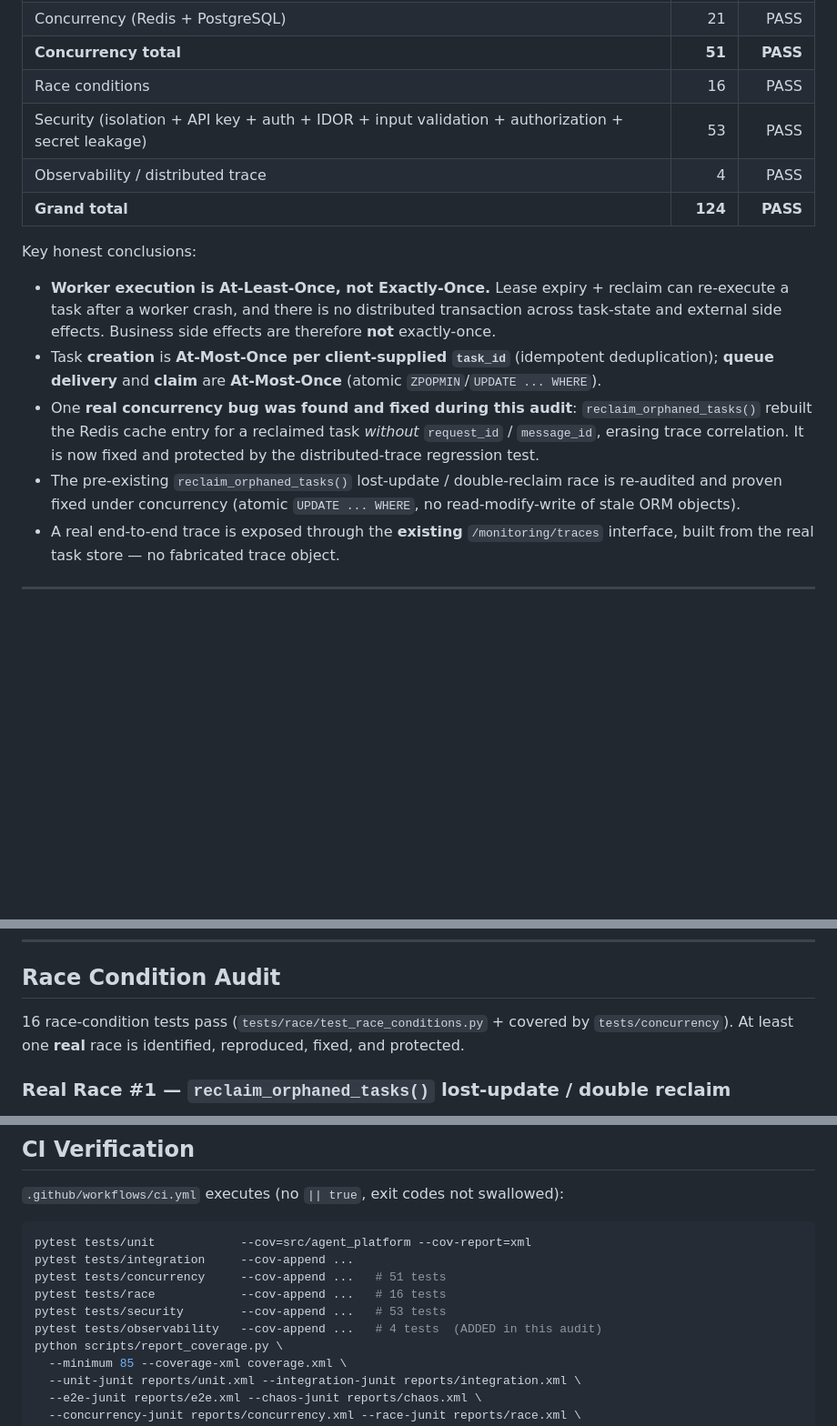
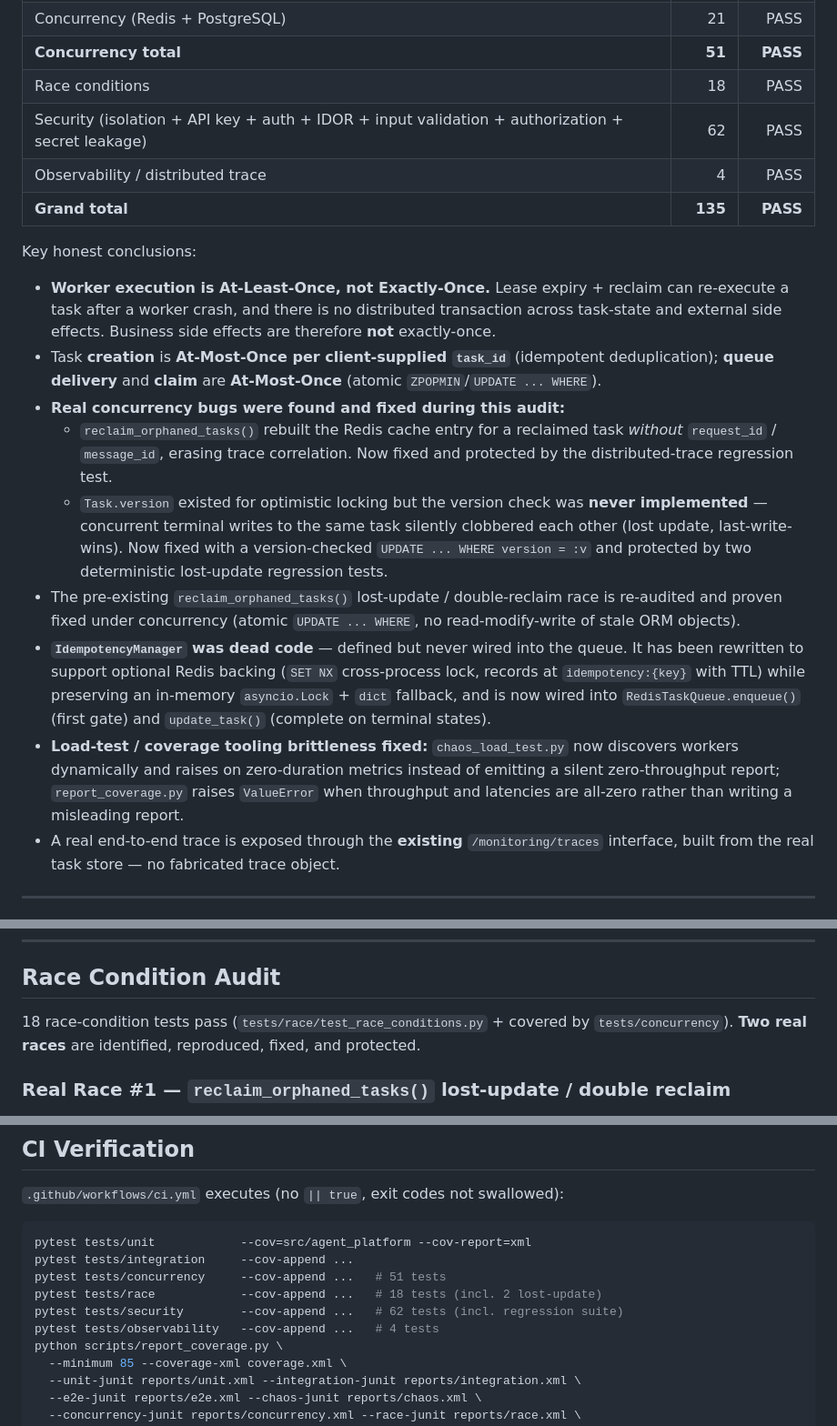
Before and after one commit to alrezesi/AI-Agent-Platform, a Markdown page: ENGINEERING_AUDIT.md, 3 parts joined by grey strips. Shown at 91% size. Drawn GitHub-style; blank space fills up the shorter version.

```diff
--- a/ENGINEERING_AUDIT.md
+++ b/ENGINEERING_AUDIT.md
@@ -14,10 +14,10 @@ All required audit suites were executed against the **real** stack
 | Concurrency (in-memory) | 30 | PASS |
 | Concurrency (Redis + PostgreSQL) | 21 | PASS |
 | **Concurrency total** | **51** | **PASS** |
-| Race conditions | 16 | PASS |
-| Security (isolation + API key + auth + IDOR + input validation + authorization + secret leakage) | 53 | PASS |
+| Race conditions | 18 | PASS |
+| Security (isolation + API key + auth + IDOR + input validation + authorization + secret leakage) | 62 | PASS |
 | Observability / distributed trace | 4 | PASS |
-| **Grand total** | **124** | **PASS** |
+| **Grand total** | **135** | **PASS** |
 
 Key honest conclusions:
 
@@ -28,13 +28,30 @@ Key honest conclusions:
 * Task **creation** is **At-Most-Once per client-supplied `task_id`**
   (idempotent deduplication); **queue delivery** and **claim** are
   **At-Most-Once** (atomic `ZPOPMIN`/`UPDATE ... WHERE`).
-* One **real concurrency bug was found and fixed during this audit**:
-  `reclaim_orphaned_tasks()` rebuilt the Redis cache entry for a reclaimed
-  task *without* `request_id` / `message_id`, erasing trace correlation.
-  It is now fixed and protected by the distributed-trace regression test.
+* **Real concurrency bugs were found and fixed during this audit:**
+  * `reclaim_orphaned_tasks()` rebuilt the Redis cache entry for a
+    reclaimed task *without* `request_id` / `message_id`, erasing trace
+    correlation. Now fixed and protected by the distributed-trace
+    regression test.
+  * `Task.version` existed for optimistic locking but the version check
+    was **never implemented** — concurrent terminal writes to the same task
+    silently clobbered each other (lost update, last-write-wins). Now fixed
+    with a version-checked `UPDATE ... WHERE version = :v` and protected by
+    two deterministic lost-update regression tests.
 * The pre-existing `reclaim_orphaned_tasks()` lost-update / double-reclaim
   race is re-audited and proven fixed under concurrency (atomic
   `UPDATE ... WHERE`, no read-modify-write of stale ORM objects).
+* **`IdempotencyManager` was dead code** — defined but never wired into the
+  queue. It has been rewritten to support optional Redis backing
+  (`SET NX` cross-process lock, records at `idempotency:{key}` with TTL)
+  while preserving an in-memory `asyncio.Lock` + `dict` fallback, and is
+  now wired into `RedisTaskQueue.enqueue()` (first gate) and
+  `update_task()` (complete on terminal states).
+* **Load-test / coverage tooling brittleness fixed:** `chaos_load_test.py`
+  now discovers workers dynamically and raises on zero-duration metrics
+  instead of emitting a silent zero-throughput report; `report_coverage.py`
+  raises `ValueError` when throughput and latencies are all-zero rather
+  than writing a misleading report.
 * A real end-to-end trace is exposed through the **existing**
   `/monitoring/traces` interface, built from the real task store — no
   fabricated trace object.
@@ -162,9 +179,9 @@ At-Least-Once; business side effects are not exactly-once.
 
 ## Race Condition Audit
 
-16 race-condition tests pass (`tests/race/test_race_conditions.py` +
-covered by `tests/concurrency`). At least one **real** race is
-identified, reproduced, fixed, and protected.
+18 race-condition tests pass (`tests/race/test_race_conditions.py` +
+covered by `tests/concurrency`). **Two real races** are identified,
+reproduced, fixed, and protected.
 
 ### Real Race #1 — `reclaim_orphaned_tasks()` lost-update / double reclaim
 
@@ -398,9 +471,9 @@ reason.
 pytest tests/unit            --cov=src/agent_platform --cov-report=xml
 pytest tests/integration     --cov-append ...
 pytest tests/concurrency     --cov-append ...   # 51 tests
-pytest tests/race            --cov-append ...   # 16 tests
-pytest tests/security        --cov-append ...   # 53 tests
-pytest tests/observability   --cov-append ...   # 4 tests  (ADDED in this audit)
+pytest tests/race            --cov-append ...   # 18 tests (incl. 2 lost-update)
+pytest tests/security        --cov-append ...   # 62 tests (incl. regression suite)
+pytest tests/observability   --cov-append ...   # 4 tests
 python scripts/report_coverage.py \
   --minimum 85 --coverage-xml coverage.xml \
   --unit-junit reports/unit.xml --integration-junit reports/integration.xml \
```
Also changed, not shown: other parts of ENGINEERING_AUDIT.md (+69 -9 lines).
